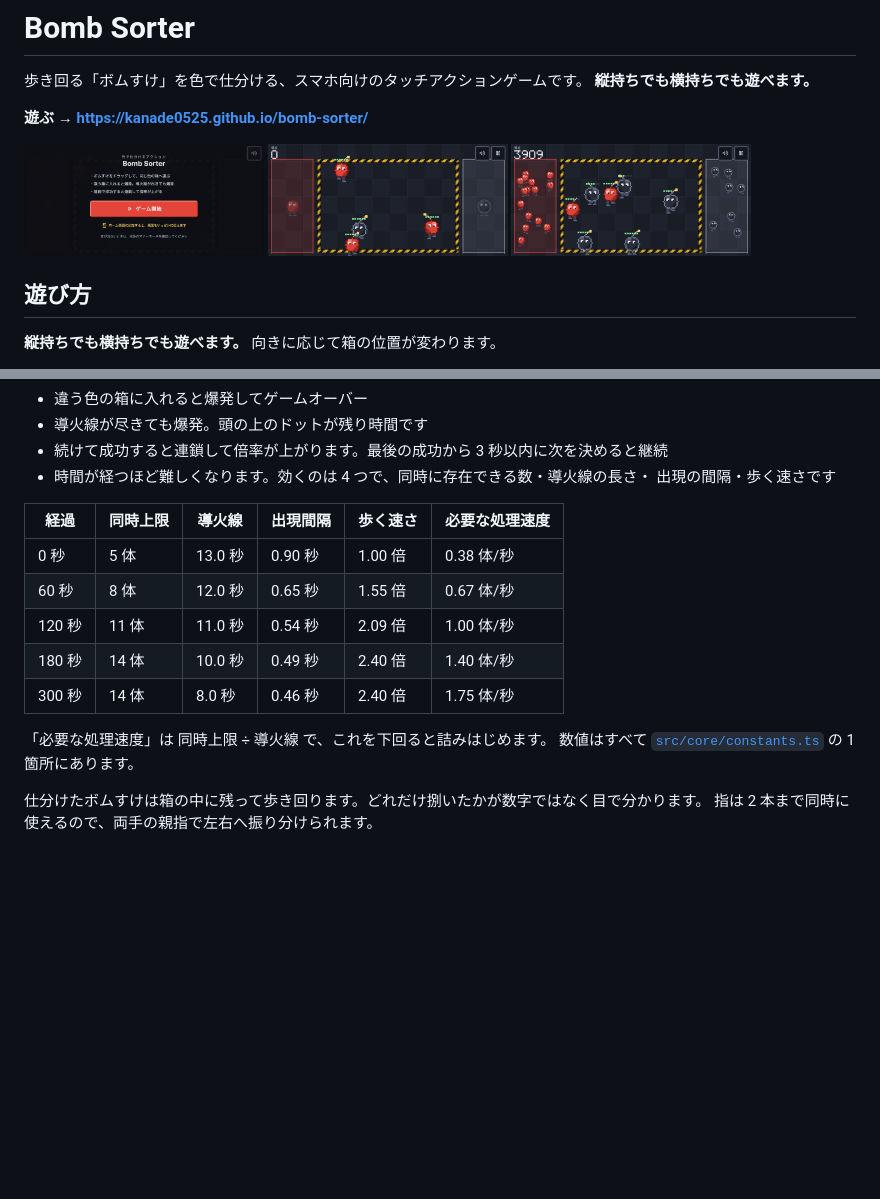
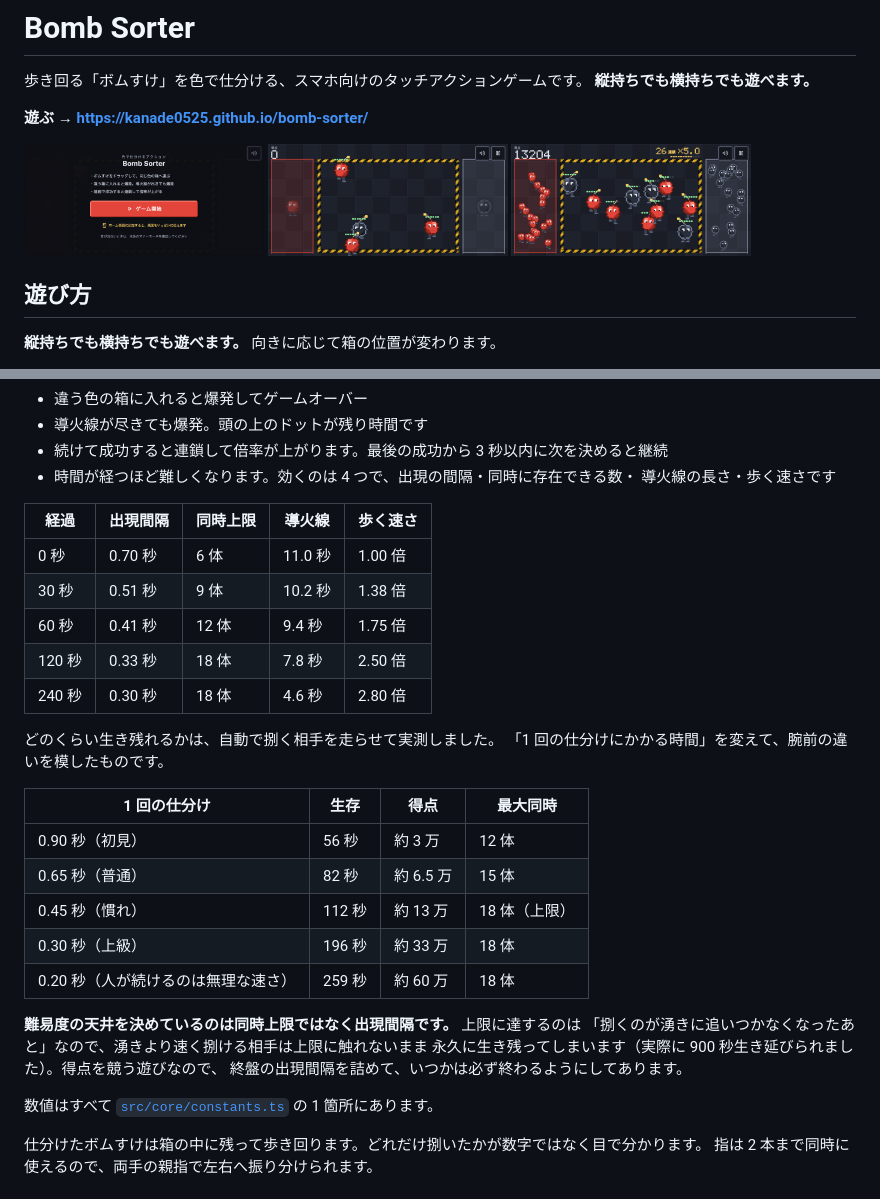
Before and after one commit to kanade0525/bomb-sorter, a Markdown page: README.md, 2 parts joined by grey strips. GitHub-like rendering; pictures changed too: docs/screenshot-reject.png; blank space fills up the shorter version.

```diff
--- a/README.md
+++ b/README.md
@@ -32,18 +32,33 @@
 - 違う色の箱に入れると爆発してゲームオーバー
 - 導火線が尽きても爆発。頭の上のドットが残り時間です
 - 続けて成功すると連鎖して倍率が上がります。最後の成功から 3 秒以内に次を決めると継続
-- 時間が経つほど難しくなります。効くのは 4 つで、同時に存在できる数・導火線の長さ・
-  出現の間隔・歩く速さです
+- 時間が経つほど難しくなります。効くのは 4 つで、出現の間隔・同時に存在できる数・
+  導火線の長さ・歩く速さです
 
-| 経過   | 同時上限 | 導火線  | 出現間隔 | 歩く速さ | 必要な処理速度 |
-| ------ | -------- | ------- | -------- | -------- | -------------- |
-| 0 秒   | 5 体     | 13.0 秒 | 0.90 秒  | 1.00 倍  | 0.38 体/秒     |
-| 60 秒  | 8 体     | 12.0 秒 | 0.65 秒  | 1.55 倍  | 0.67 体/秒     |
-| 120 秒 | 11 体    | 11.0 秒 | 0.54 秒  | 2.09 倍  | 1.00 体/秒     |
-| 180 秒 | 14 体    | 10.0 秒 | 0.49 秒  | 2.40 倍  | 1.40 体/秒     |
-| 300 秒 | 14 体    | 8.0 秒  | 0.46 秒  | 2.40 倍  | 1.75 体/秒     |
+| 経過   | 出現間隔 | 同時上限 | 導火線  | 歩く速さ |
+| ------ | -------- | -------- | ------- | -------- |
+| 0 秒   | 0.70 秒  | 6 体     | 11.0 秒 | 1.00 倍  |
+| 30 秒  | 0.51 秒  | 9 体     | 10.2 秒 | 1.38 倍  |
+| 60 秒  | 0.41 秒  | 12 体    | 9.4 秒  | 1.75 倍  |
+| 120 秒 | 0.33 秒  | 18 体    | 7.8 秒  | 2.50 倍  |
+| 240 秒 | 0.30 秒  | 18 体    | 4.6 秒  | 2.80 倍  |
 
-「必要な処理速度」は 同時上限 ÷ 導火線 で、これを下回ると詰みはじめます。
+どのくらい生き残れるかは、自動で捌く相手を走らせて実測しました。
+「1 回の仕分けにかかる時間」を変えて、腕前の違いを模したものです。
+
+| 1 回の仕分け                        | 生存   | 得点      | 最大同時      |
+| ----------------------------------- | ------ | --------- | ------------- |
+| 0.90 秒（初見）                     | 56 秒  | 約 3 万   | 12 体         |
+| 0.65 秒（普通）                     | 82 秒  | 約 6.5 万 | 15 体         |
+| 0.45 秒（慣れ）                     | 112 秒 | 約 13 万  | 18 体（上限） |
+| 0.30 秒（上級）                     | 196 秒 | 約 33 万  | 18 体         |
+| 0.20 秒（人が続けるのは無理な速さ） | 259 秒 | 約 60 万  | 18 体         |
+
+**難易度の天井を決めているのは同時上限ではなく出現間隔です。** 上限に達するのは
+「捌くのが湧きに追いつかなくなったあと」なので、湧きより速く捌ける相手は上限に触れないまま
+永久に生き残ってしまいます（実際に 900 秒生き延びられました）。得点を競う遊びなので、
+終盤の出現間隔を詰めて、いつかは必ず終わるようにしてあります。
+
 数値はすべて [`src/core/constants.ts`](src/core/constants.ts) の 1 箇所にあります。
 
 仕分けたボムすけは箱の中に残って歩き回ります。どれだけ捌いたかが数字ではなく目で分かります。
```
Also changed, not shown: CLAUDE.md (+13 -0 lines), 2 other files.
